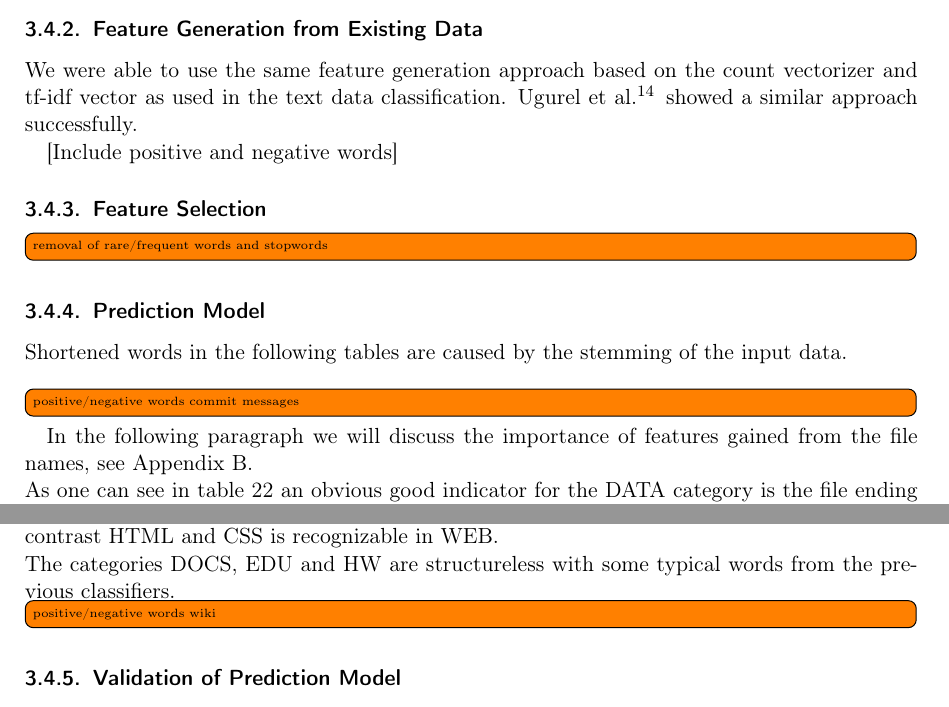
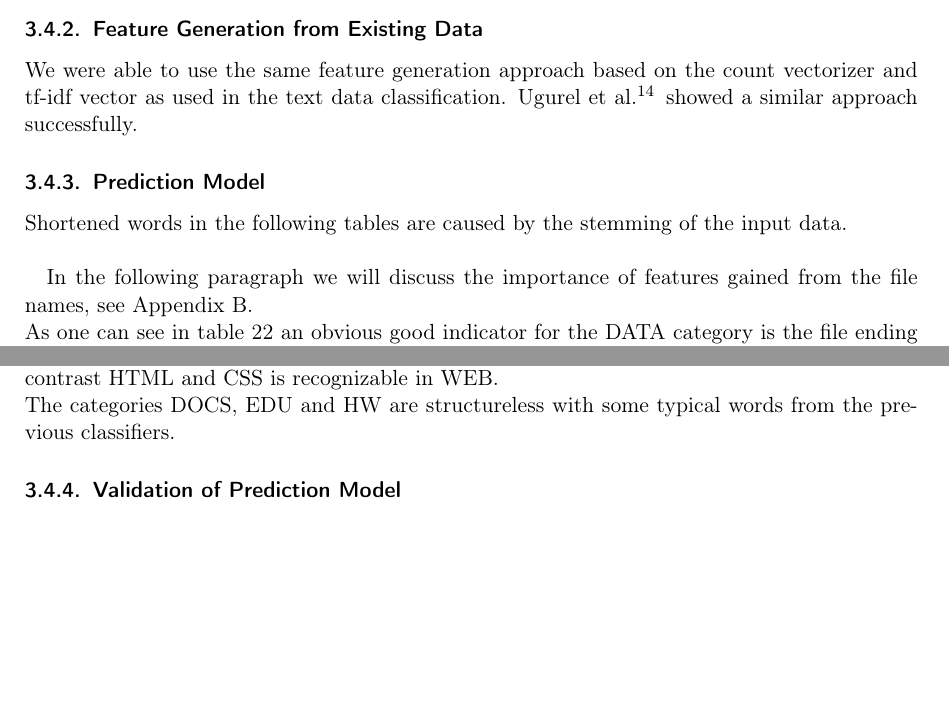
Before and after one commit to WGierke/git_better, a LaTeX document (documentation/documentation.tex): two parts of pages 11 and 12 of 55, joined at a grey line, cut so that both start at the same text, the shorter picture padded with empty space. Compiled offline with pdfLaTeX; an older LaTeX class or package is replaced by its successor.

Commit message:
Remove unnecessary todos and chapter

```diff
--- a/documentation/documentation.tex
+++ b/documentation/documentation.tex
@@ -312,17 +312,9 @@ Data}\label{feature-generation-from-existing-data-1}
 We were able to use the same feature generation approach based on the count vectorizer and tf-idf vector as used in the text data classification.
 Ugurel et al.\footnote{"What's the Code? Automatic Classification of Source Code Archives", KDD, 2002} showed a similar approach successfully.
 
-[Include positive and negative words]
-
-\subsubsection{Feature Selection}\label{feature-selection-2}
-
-\todo[inline]{removal of rare/frequent words and stopwords}
-
 \subsubsection{Prediction Model}\label{prediction-model-2}
 
 Shortened words in the following tables are caused by the stemming of the input data.\\
-
-\todo[inline]{positive/negative words commit messages}
 
 In the following paragraph we will discuss the importance of features gained from the file names, see Appendix \ref{App:AppendixB}. \\
 As one can see in table \ref{file-names-data} an obvious good indicator for the DATA category is the file ending "json".
@@ -354,8 +346,6 @@ The DEV category is a mixture of different programming languages which are not p
 Keywords of object oriented programming languages are dominant in DEV.
 In contrast HTML and CSS is recognizable in WEB.\\
 The categories DOCS, EDU and HW are structureless with some typical words from the previous classifiers.
-
-\todo[inline]{positive/negative words wiki}
 
 \subsubsection{Validation of Prediction
 Model}\label{validation-of-prediction-model-2}
```
